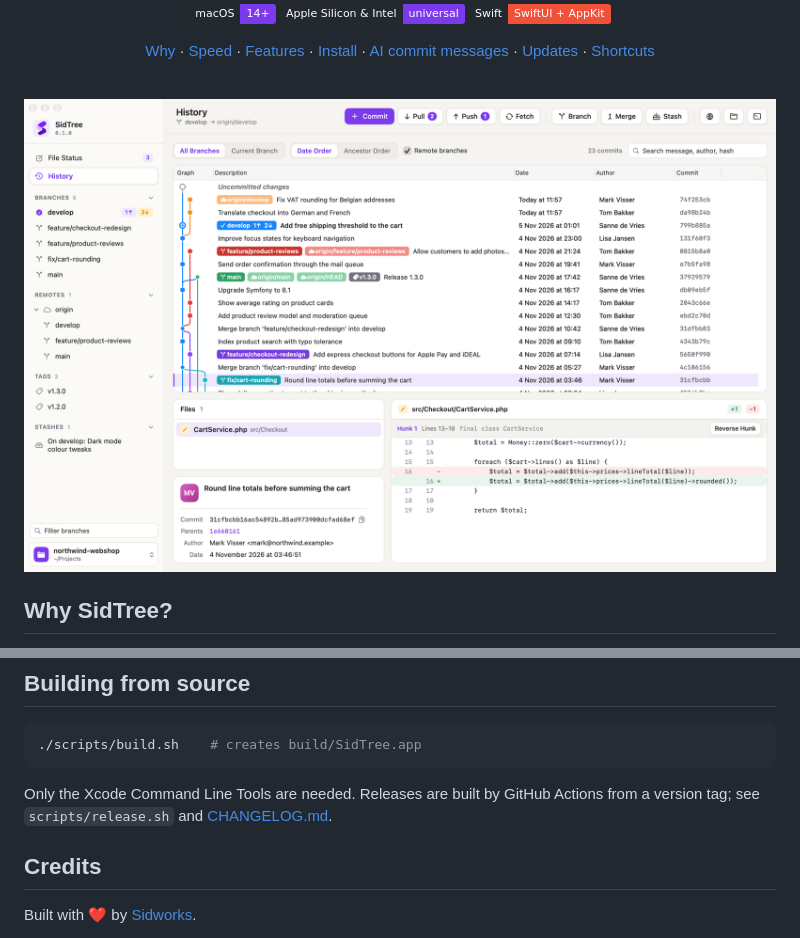
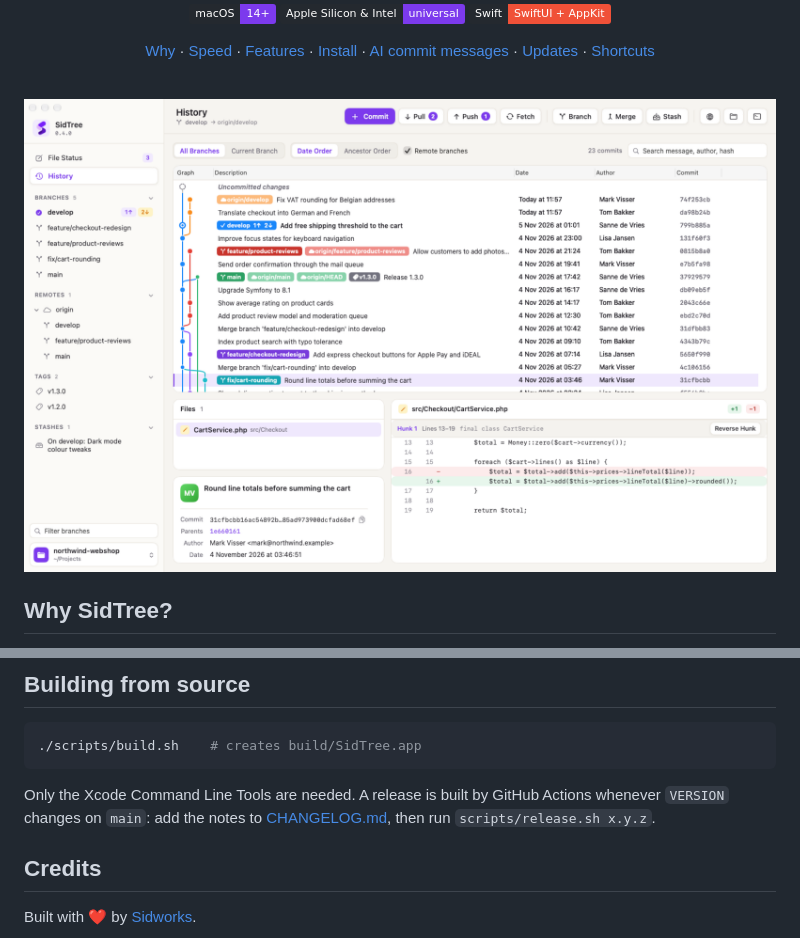
Before and after one commit to sidworks-dev/sidtree, a Markdown page: README.md, 2 parts joined by grey strips. Drawn GitHub-style; pictures changed too: .github/assets/readme/history.png; badges without logos.

````diff
--- a/README.md
+++ b/README.md
@@ -117,7 +117,7 @@ SidTree checks for new versions by itself and shows a small badge when one is av
 ./scripts/build.sh    # creates build/SidTree.app
 ```
 
-Only the Xcode Command Line Tools are needed. Releases are built by GitHub Actions from a version tag; see `scripts/release.sh` and [CHANGELOG.md](CHANGELOG.md).
+Only the Xcode Command Line Tools are needed. A release is built by GitHub Actions whenever `VERSION` changes on `main`: add the notes to [CHANGELOG.md](CHANGELOG.md), then run `scripts/release.sh x.y.z`.
 
 ## Credits
 
````
Also changed, not shown: CHANGELOG.md (+13 -0 lines), .github/assets/readme/dashboard.png, .github/assets/readme/history-dark.png, .github/assets/readme/status.png, 5 other files.
